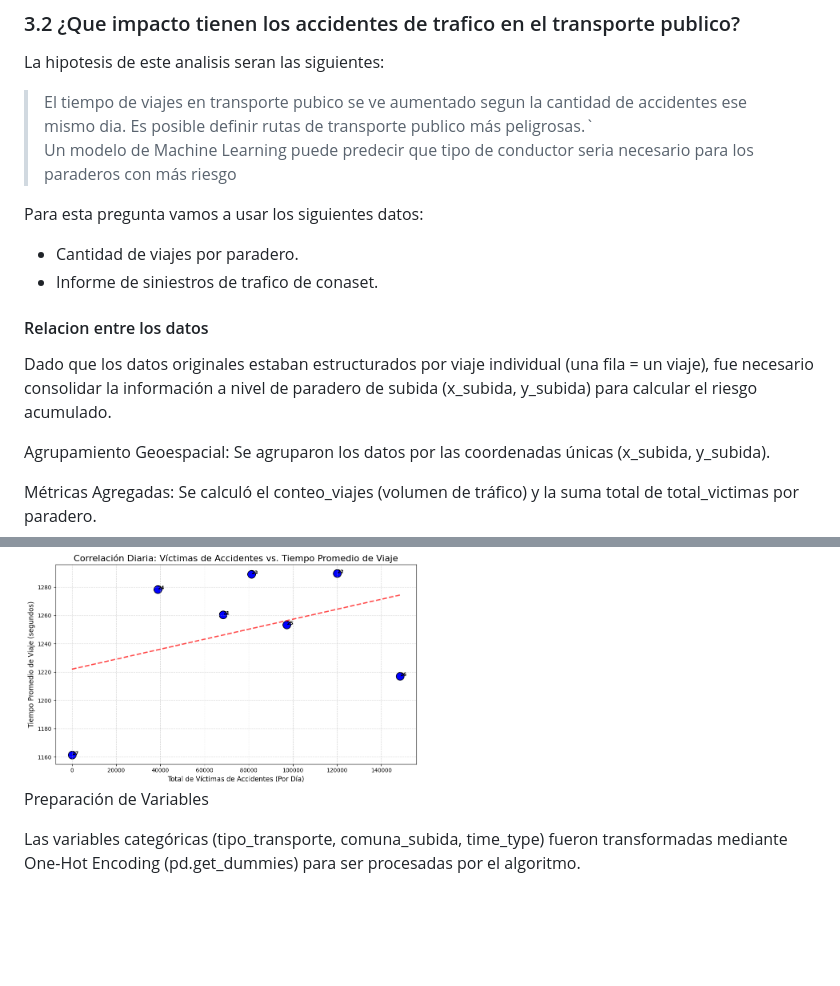
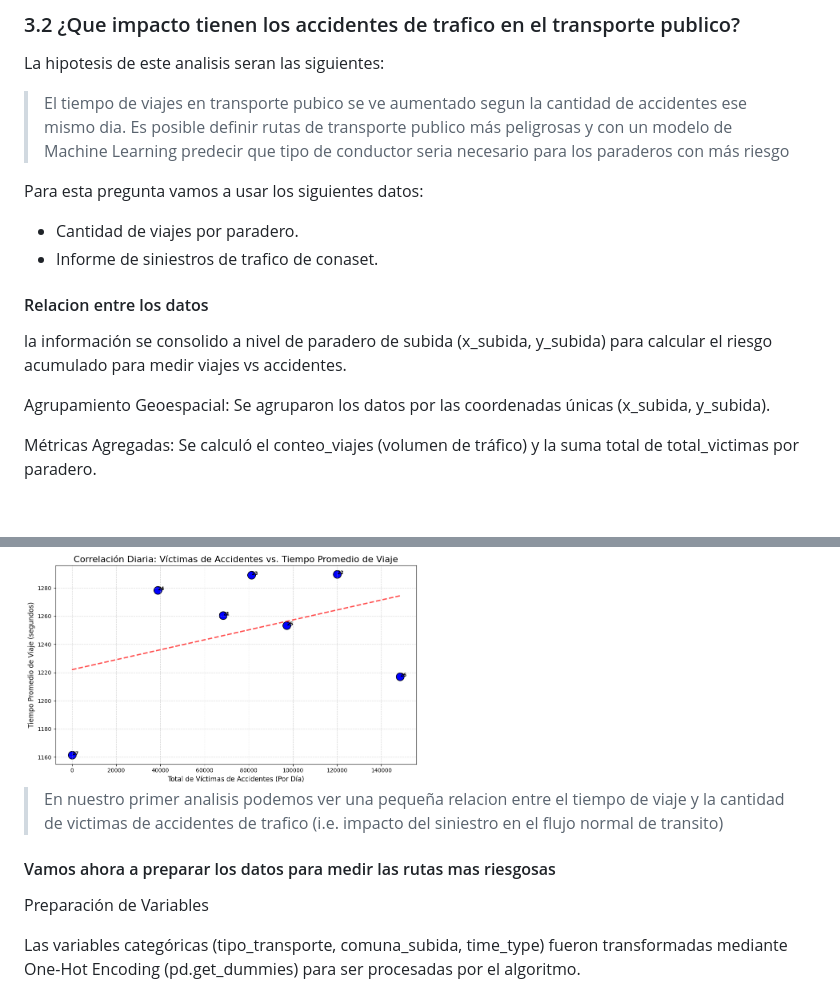
Before and after one commit to Cheng-0201/Proyecto-de-Ciencia-de-Dato, a Markdown page: docs/index_source.md, 2 parts joined by grey strips. Rendered like a GitHub page; blank space fills up the shorter version.

Commit message:
Clarify analysis on traffic accidents impact
Se mejoró la redacción y claridad del análisis sobre el impacto de los accidentes de tráfico en el transporte público, incluyendo detalles sobre la preparación de datos y la asignación de conductores.

```diff
--- a/docs/index_source.md
+++ b/docs/index_source.md
@@ -99,22 +99,26 @@ En conclusion, no establece nuestro hipotesis.
 La hipotesis de este analisis seran las siguientes:
 
 > El tiempo de viajes en transporte pubico se ve aumentado segun la cantidad de accidentes ese mismo dia.
-> Es posible definir rutas de transporte publico más peligrosas.`  <br/>
-> Un modelo de Machine Learning puede predecir que tipo de conductor seria necesario para los paraderos con más riesgo
+> Es posible definir rutas de transporte publico más peligrosas y con un modelo de Machine Learning
+> predecir que tipo de conductor seria necesario para los paraderos con más riesgo
 
 Para esta pregunta vamos a usar los siguientes datos:
 - Cantidad de viajes por paradero.
 - Informe de siniestros de trafico de conaset.
 
 #### Relacion entre los datos
-
-Dado que los datos originales estaban estructurados por viaje individual (una fila = un viaje), fue necesario consolidar la información a nivel de paradero de subida (x_subida, y_subida) para calcular el riesgo acumulado.
+la información se consolido a nivel de paradero de subida (x_subida, y_subida) para calcular el riesgo acumulado para medir viajes vs accidentes.
 
 Agrupamiento Geoespacial: Se agruparon los datos por las coordenadas únicas (x_subida, y_subida).
 
 Métricas Agregadas: Se calculó el conteo_viajes (volumen de tráfico) y la suma total de total_victimas por paradero.
 
 <img alt="tiempo-Accidentes" src="./img/choques/tiempo-Accidentes.png" width="50%"/>
+
+> En nuestro primer analisis podemos ver una pequeña relacion entre el tiempo de viaje y
+> la cantidad de victimas de accidentes de trafico (i.e. impacto del siniestro en el flujo normal de transito)
+
+#### Vamos ahora a preparar los datos para medir las rutas mas riesgosas
 
 Preparación de Variables
 
```
Also changed, not shown: other parts of docs/index_source.md (+1 -3 lines).
